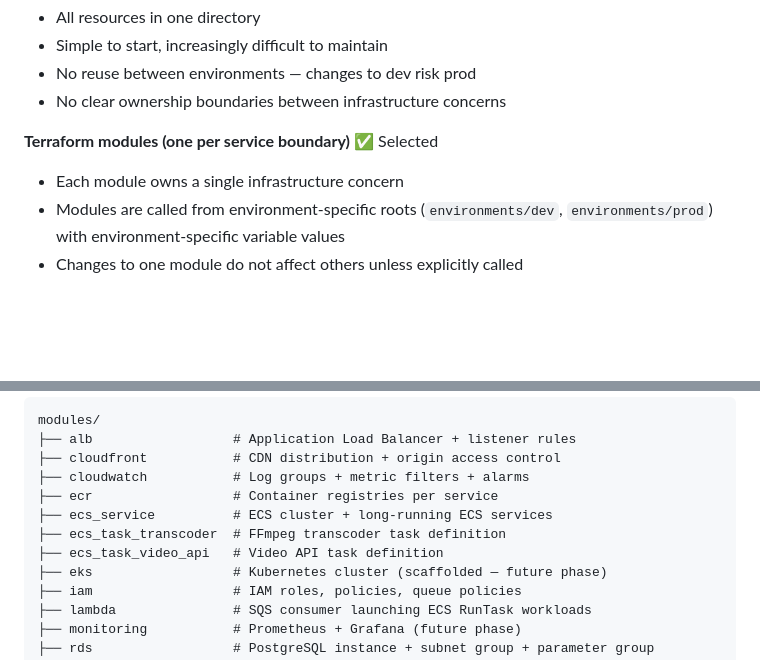
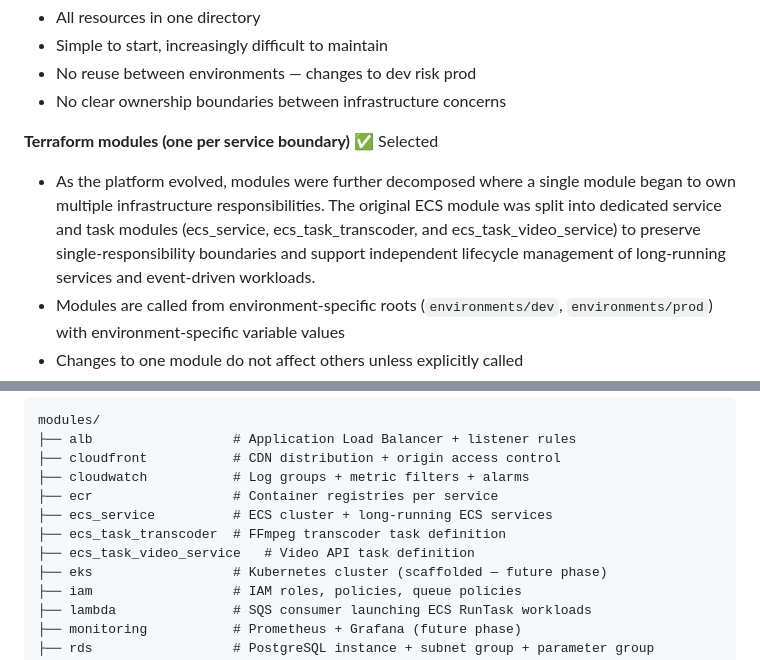
Before and after one commit to amaruxia42/streaming-platform, a Markdown page: docs/architecture_decisions/002-modular-terraform.md, 2 parts joined by grey strips. GitHub-like rendering; blank space fills up the shorter version.

Commit message:
modified adr-002 modular terraform architecture

```diff
--- a/docs/architecture_decisions/002-modular-terraform.md
+++ b/docs/architecture_decisions/002-modular-terraform.md
@@ -23,7 +23,7 @@ and environment-specific codebase that cannot be reused across dev and prod.
 - No clear ownership boundaries between infrastructure concerns
 
 **Terraform modules (one per service boundary)** ✅ Selected
-- Each module owns a single infrastructure concern
+- As the platform evolved, modules were further decomposed where a single module began to own multiple infrastructure responsibilities. The original ECS module was split into dedicated service and task modules (ecs_service, ecs_task_transcoder, and ecs_task_video_service) to preserve single-responsibility boundaries and support independent lifecycle management of long-running services and event-driven workloads.
 - Modules are called from environment-specific roots (`environments/dev`,
   `environments/prod`) with environment-specific variable values
 - Changes to one module do not affect others unless explicitly called
@@ -42,7 +42,7 @@ modules/
 ├── ecr                  # Container registries per service
 ├── ecs_service          # ECS cluster + long-running ECS services
 ├── ecs_task_transcoder  # FFmpeg transcoder task definition
-├── ecs_task_video_api   # Video API task definition
+├── ecs_task_video_service   # Video API task definition
 ├── eks                  # Kubernetes cluster (scaffolded — future phase)
 ├── iam                  # IAM roles, policies, queue policies
 ├── lambda               # SQS consumer launching ECS RunTask workloads
```
